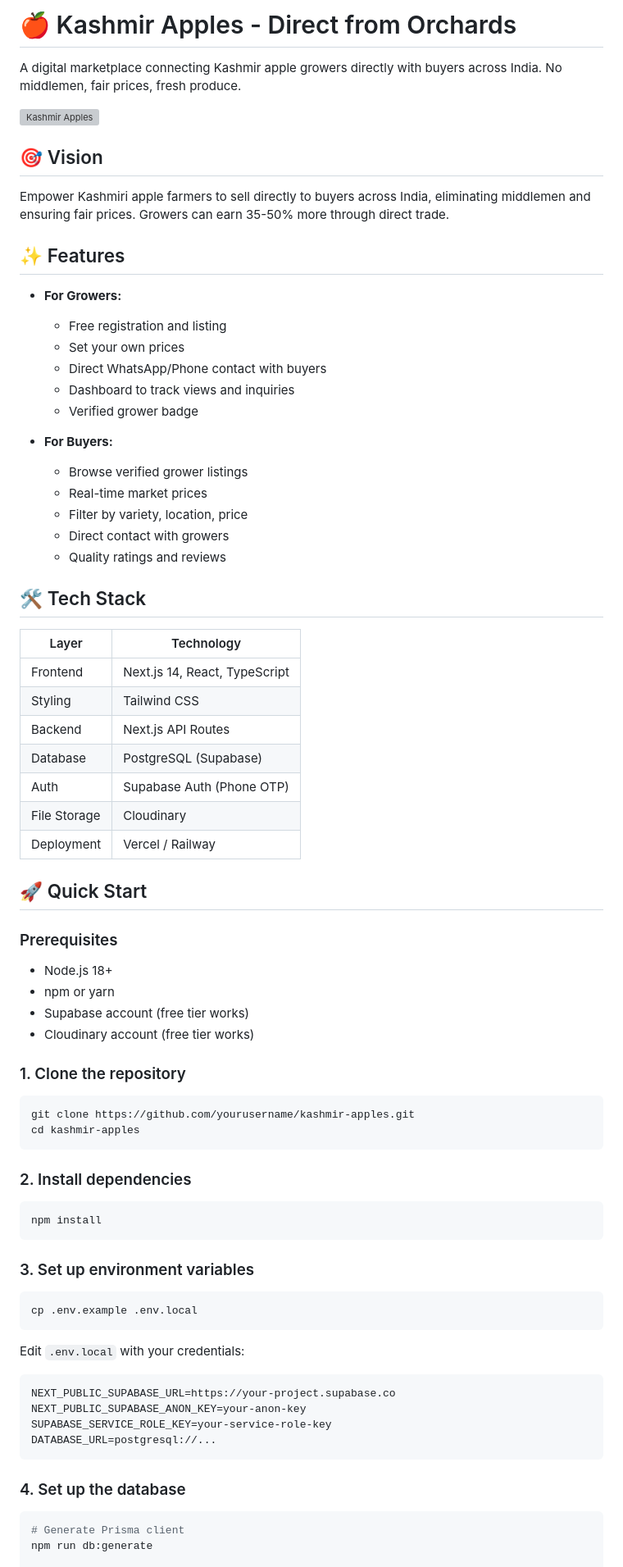
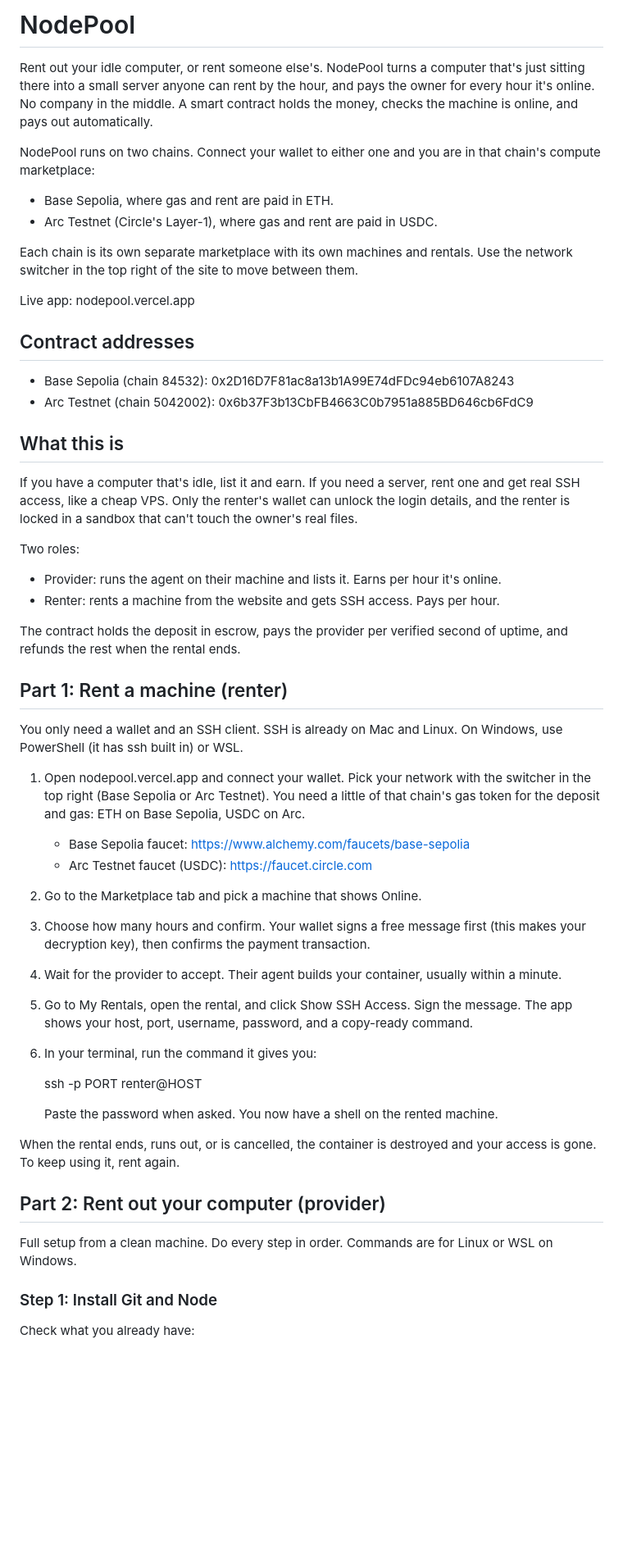
Before and after one commit to Aabis5004/nodepool, a Markdown page: README.md, the part around one of its changes. Shown at 82% size. Rendered like a GitHub page; blank space fills up the shorter version; grey boxes are pictures that could not be loaded.

````diff
--- a/README.md
+++ b/README.md
@@ -1,81 +1,56 @@
-# 🍎 Kashmir Apples - Direct from Orchards
+# NodePool
 
-A digital marketplace connecting Kashmir apple growers directly with buyers across India. No middlemen, fair prices, fresh produce.
+Rent out your idle computer, or rent someone else's. NodePool turns a computer that's just sitting there into a small server anyone can rent by the hour, and pays the owner for every hour it's online. No company in the middle. A smart contract holds the money, checks the machine is online, and pays out automatically.
 
-![Kashmir Apples](https://via.placeholder.com/1200x600/1c1917/dc2626?text=Kashmir+Apples)
+NodePool runs on two chains. Connect your wallet to either one and you are in that chain's compute marketplace:
 
-## 🎯 Vision
+- Base Sepolia, where gas and rent are paid in ETH.
+- Arc Testnet (Circle's Layer-1), where gas and rent are paid in USDC.
 
-Empower Kashmiri apple farmers to sell directly to buyers across India, eliminating middlemen and ensuring fair prices. Growers can earn 35-50% more through direct trade.
+Each chain is its own separate marketplace with its own machines and rentals. Use the network switcher in the top right of the site to move between them.
 
-## ✨ Features
+Live app: nodepool.vercel.app
 
-- **For Growers:**
-  - Free registration and listing
-  - Set your own prices
-  - Direct WhatsApp/Phone contact with buyers
-  - Dashboard to track views and inquiries
-  - Verified grower badge
+## Contract addresses
 
-- **For Buyers:**
-  - Browse verified grower listings
-  - Real-time market prices
-  - Filter by variety, location, price
-  - Direct contact with growers
-  - Quality ratings and reviews
+- Base Sepolia (chain 84532): 0x2D16D7F81ac8a13b1A99E74dFDc94eb6107A8243
+- Arc Testnet (chain 5042002): 0x6b37F3b13CbFB4663C0b7951a885BD646cb6FdC9
 
-## 🛠️ Tech Stack
+## What this is
 
-| Layer | Technology |
-|-------|------------|
-| Frontend | Next.js 14, React, TypeScript |
-| Styling | Tailwind CSS |
-| Backend | Next.js API Routes |
-| Database | PostgreSQL (Supabase) |
-| Auth | Supabase Auth (Phone OTP) |
-| File Storage | Cloudinary |
-| Deployment | Vercel / Railway |
+If you have a computer that's idle, list it and earn. If you need a server, rent one and get real SSH access, like a cheap VPS. Only the renter's wallet can unlock the login details, and the renter is locked in a sandbox that can't touch the owner's real files.
 
-## 🚀 Quick Start
+Two roles:
 
-### Prerequisites
+- Provider: runs the agent on their machine and lists it. Earns per hour it's online.
+- Renter: rents a machine from the website and gets SSH access. Pays per hour.
 
-- Node.js 18+
-- npm or yarn
-- Supabase account (free tier works)
-- Cloudinary account (free tier works)
+The contract holds the deposit in escrow, pays the provider per verified second of uptime, and refunds the rest when the rental ends.
 
-### 1. Clone the repository
+## Part 1: Rent a machine (renter)
 
-```bash
-git clone https://github.com/yourusername/kashmir-apples.git
-cd kashmir-apples
-```
+You only need a wallet and an SSH client. SSH is already on Mac and Linux. On Windows, use PowerShell (it has ssh built in) or WSL.
 
-### 2. Install dependencies
+1. Open nodepool.vercel.app and connect your wallet. Pick your network with the switcher in the top right (Base Sepolia or Arc Testnet). You need a little of that chain's gas token for the deposit and gas: ETH on Base Sepolia, USDC on Arc.
+   - Base Sepolia faucet: https://www.alchemy.com/faucets/base-sepolia
+   - Arc Testnet faucet (USDC): https://faucet.circle.com
+2. Go to the Marketplace tab and pick a machine that shows Online.
+3. Choose how many hours and confirm. Your wallet signs a free message first (this makes your decryption key), then confirms the payment transaction.
+4. Wait for the provider to accept. Their agent builds your container, usually within a minute.
+5. Go to My Rentals, open the rental, and click Show SSH Access. Sign the message. The app shows your host, port, username, password, and a copy-ready command.
+6. In your terminal, run the command it gives you:
 
-```bash
-npm install
-```
+   ssh -p PORT renter@HOST
 
-### 3. Set up environment variables
+   Paste the password when asked. You now have a shell on the rented machine.
 
-```bash
-cp .env.example .env.local
-```
+When the rental ends, runs out, or is cancelled, the container is destroyed and your access is gone. To keep using it, rent again.
 
-Edit `.env.local` with your credentials:
+## Part 2: Rent out your computer (provider)
 
-```env
-NEXT_PUBLIC_SUPABASE_URL=https://your-project.supabase.co
-NEXT_PUBLIC_SUPABASE_ANON_KEY=your-anon-key
-SUPABASE_SERVICE_ROLE_KEY=your-service-role-key
-DATABASE_URL=postgresql://...
-```
+Full setup from a clean machine. Do every step in order. Commands are for Linux or WSL on Windows.
 
-### 4. Set up the database
+### Step 1: Install Git and Node
 
-```bash
-# Generate Prisma client
-npm run db:generate
+Check what you already have:
 
````
Also changed, not shown: other parts of README.md (+108 -102 lines).
